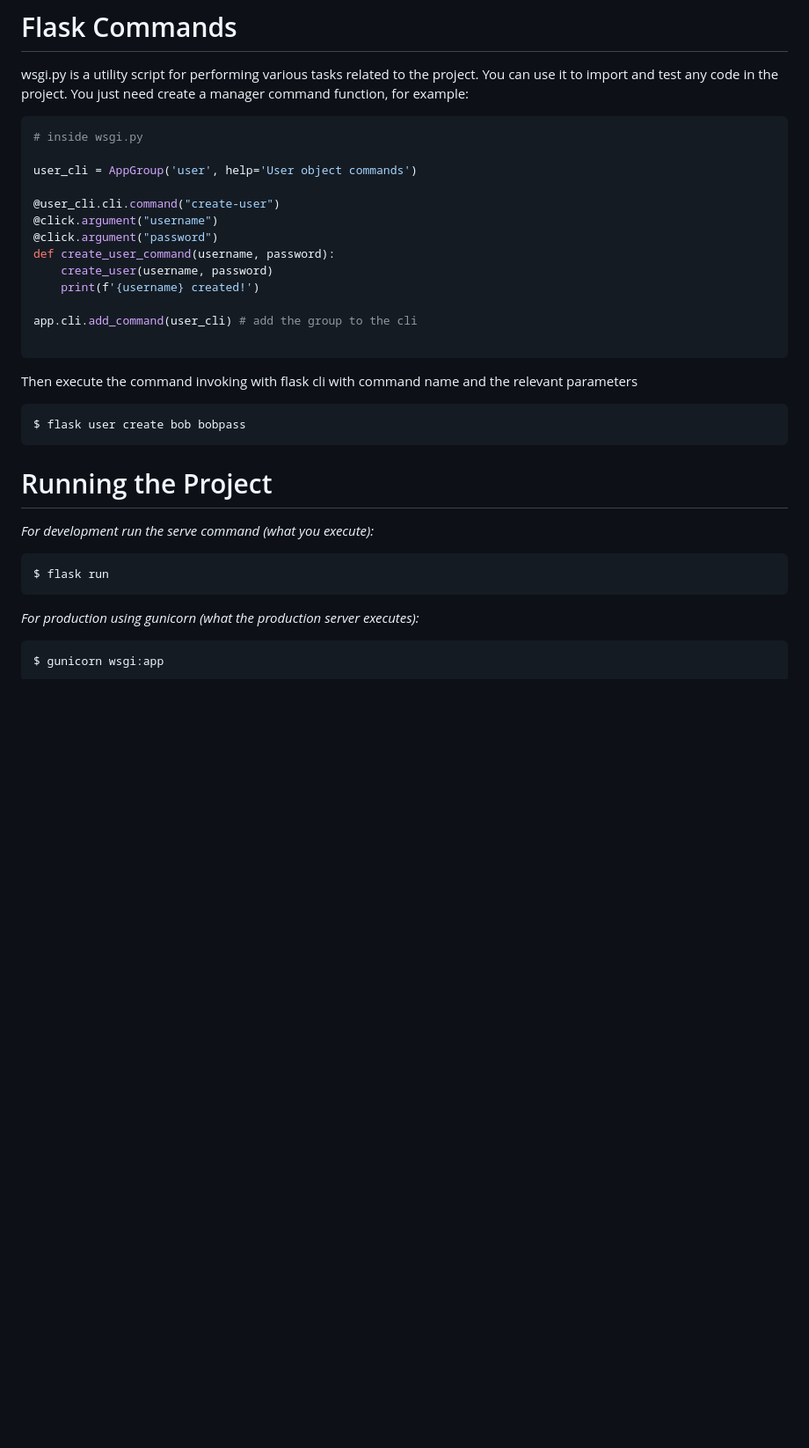
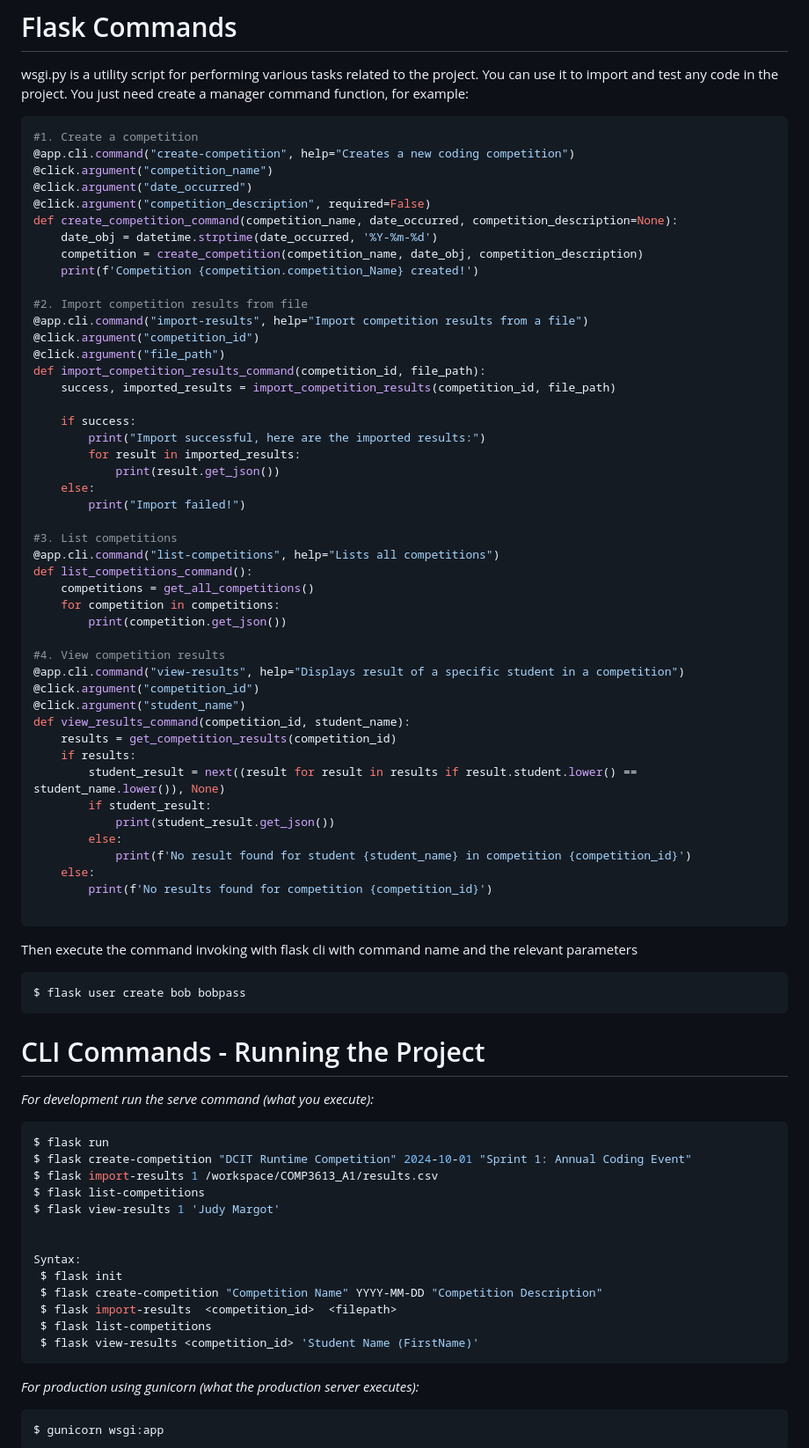
Before and after one commit to Ethxlla/COMP3613_A1, a Markdown page: readme.md, the part around the change. Shown at 88% size. Rendered like a GitHub page; blank space fills up the shorter version.

````diff
--- a/readme.md
+++ b/readme.md
@@ -65,18 +65,51 @@ wsgi.py is a utility script for performing various tasks related to the project.
 You just need create a manager command function, for example:
 
 ```python
-# inside wsgi.py
+#1. Create a competition
+@app.cli.command("create-competition", help="Creates a new coding competition")
+@click.argument("competition_name")
+@click.argument("date_occurred")
+@click.argument("competition_description", required=False)
+def create_competition_command(competition_name, date_occurred, competition_description=None):
+    date_obj = datetime.strptime(date_occurred, '%Y-%m-%d')
+    competition = create_competition(competition_name, date_obj, competition_description)
+    print(f'Competition {competition.competition_Name} created!')
 
-user_cli = AppGroup('user', help='User object commands')
+#2. Import competition results from file
+@app.cli.command("import-results", help="Import competition results from a file")
+@click.argument("competition_id")
+@click.argument("file_path")
+def import_competition_results_command(competition_id, file_path):
+    success, imported_results = import_competition_results(competition_id, file_path)
 
-@user_cli.cli.command("create-user")
-@click.argument("username")
-@click.argument("password")
-def create_user_command(username, password):
-    create_user(username, password)
-    print(f'{username} created!')
+    if success:
+        print("Import successful, here are the imported results:")
+        for result in imported_results:
+            print(result.get_json())
+    else:
+        print("Import failed!")
 
-app.cli.add_command(user_cli) # add the group to the cli
+#3. List competitions
+@app.cli.command("list-competitions", help="Lists all competitions")
+def list_competitions_command():
+    competitions = get_all_competitions()
+    for competition in competitions:
+        print(competition.get_json())
+
+#4. View competition results
+@app.cli.command("view-results", help="Displays result of a specific student in a competition")
+@click.argument("competition_id")
+@click.argument("student_name")
+def view_results_command(competition_id, student_name):
+    results = get_competition_results(competition_id)
+    if results:
+        student_result = next((result for result in results if result.student.lower() == student_name.lower()), None)
+        if student_result:
+            print(student_result.get_json())
+        else:
+            print(f'No result found for student {student_name} in competition {competition_id}')
+    else:
+        print(f'No results found for competition {competition_id}')
 
 ```
 
@@ -87,11 +120,23 @@ $ flask user create bob bobpass
 ```
 
 
-# Running the Project
+# CLI Commands - Running the Project
 
 _For development run the serve command (what you execute):_
 ```bash
 $ flask run
+$ flask create-competition "DCIT Runtime Competition" 2024-10-01 "Sprint 1: Annual Coding Event"
+$ flask import-results 1 /workspace/COMP3613_A1/results.csv
+$ flask list-competitions
+$ flask view-results 1 'Judy Margot'
+
+
+Syntax:
+ $ flask init
+ $ flask create-competition "Competition Name" YYYY-MM-DD "Competition Description"
+ $ flask import-results  <competition_id>  <filepath>
+ $ flask list-competitions
+ $ flask view-results <competition_id> 'Student Name (FirstName)'
 ```
 
 _For production using gunicorn (what the production server executes):_
````
